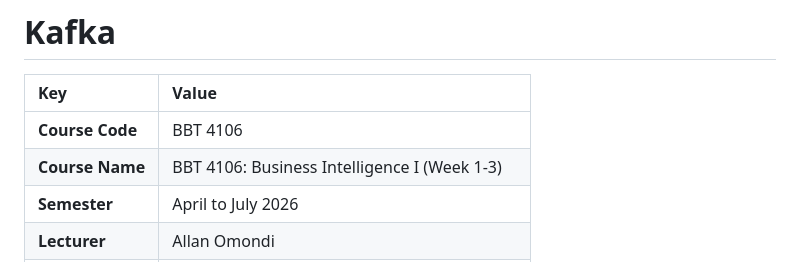
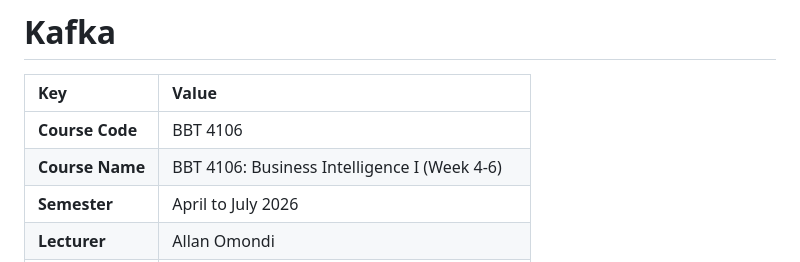
Before and after one commit to course-files/Kafka, a Markdown page: README.md, the part around the change. GitHub-like rendering.

Commit message:
Corrected semester week

```diff
--- a/README.md
+++ b/README.md
@@ -3,7 +3,7 @@
 | Key             | Value                                                                                                                                                                                                                                                                                     |
 |:----------------|:------------------------------------------------------------------------------------------------------------------------------------------------------------------------------------------------------------------------------------------------------------------------------------------|
 | **Course Code** | BBT 4106                                                                                                                                                                                                                                                                                  |
-| **Course Name** | BBT 4106: Business Intelligence I (Week 1-3)                                                                                                                                                                                                                                              |
+| **Course Name** | BBT 4106: Business Intelligence I (Week 4-6)                                                                                                                                                                                                                                              |
 | **Semester**    | April to July 2026                                                                                                                                                                                                                                                                        |
 | **Lecturer**    | Allan Omondi                                                                                                                                                                                                                                                                              |
 | **Contact**     | aomondi@strathmore.edu                                                                                                                                                                                                                                                                    |
```
